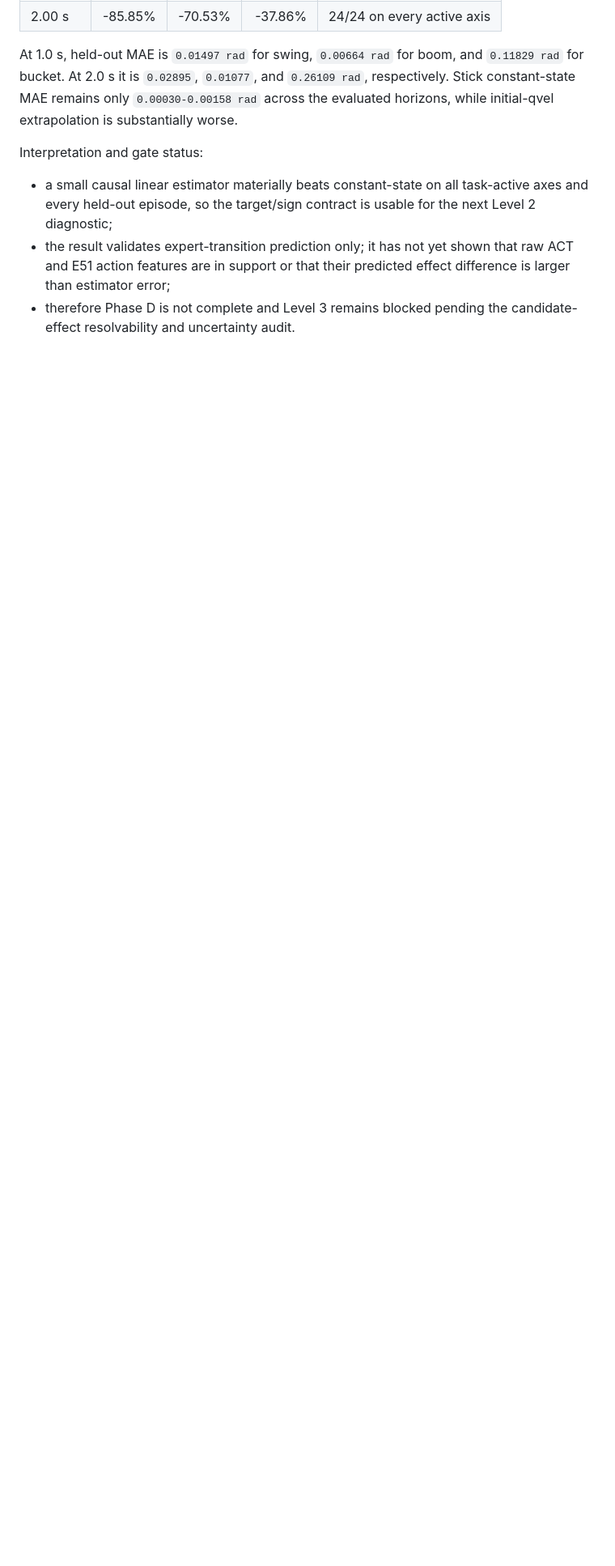
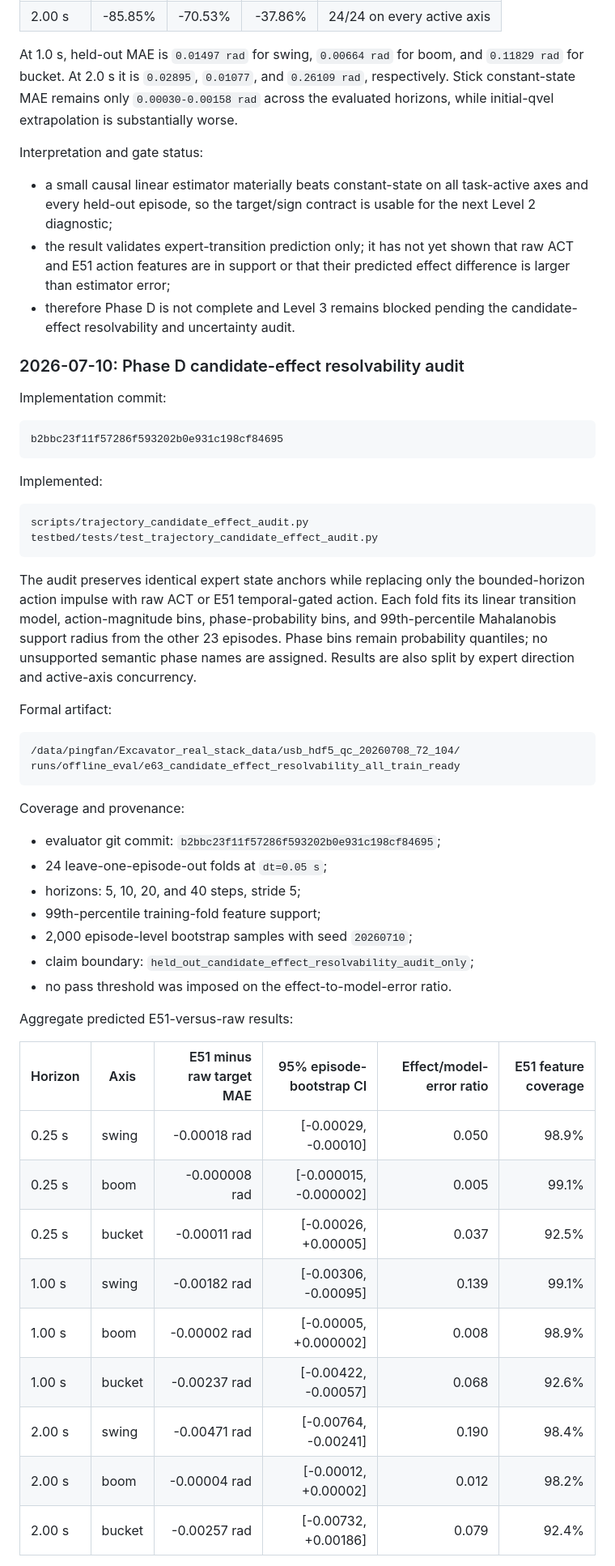
Before and after one commit to xtt001/Excavator_real_stack, a Markdown page: docs/trajectory_support_retention_eval_implementation_plan.md, the part around one of its changes. Shown at 81% size. Drawn GitHub-style; blank space fills up the shorter version.

Commit message:
Record candidate effect audit evidence

````diff
--- a/docs/trajectory_support_retention_eval_implementation_plan.md
+++ b/docs/trajectory_support_retention_eval_implementation_plan.md
@@ -670,3 +670,58 @@ Interpretation and gate status:
   effect difference is larger than estimator error;
 - therefore Phase D is not complete and Level 3 remains blocked pending the
   candidate-effect resolvability and uncertainty audit.
+
+### 2026-07-10: Phase D candidate-effect resolvability audit
+
+Implementation commit:
+
+```text
+b2bbc23f11f57286f593202b0e931c198cf84695
+```
+
+Implemented:
+
+```text
+scripts/trajectory_candidate_effect_audit.py
+testbed/tests/test_trajectory_candidate_effect_audit.py
+```
+
+The audit preserves identical expert state anchors while replacing only the
+bounded-horizon action impulse with raw ACT or E51 temporal-gated action. Each
+fold fits its linear transition model, action-magnitude bins, phase-probability
+bins, and 99th-percentile Mahalanobis support radius from the other 23
+episodes. Phase bins remain probability quantiles; no unsupported semantic
+phase names are assigned. Results are also split by expert direction and
+active-axis concurrency.
+
+Formal artifact:
+
+```text
+/data/pingfan/Excavator_real_stack_data/usb_hdf5_qc_20260708_72_104/
+runs/offline_eval/e63_candidate_effect_resolvability_all_train_ready
+```
+
+Coverage and provenance:
+
+- evaluator git commit: `b2bbc23f11f57286f593202b0e931c198cf84695`;
+- 24 leave-one-episode-out folds at `dt=0.05 s`;
+- horizons: 5, 10, 20, and 40 steps, stride 5;
+- 99th-percentile training-fold feature support;
+- 2,000 episode-level bootstrap samples with seed `20260710`;
+- claim boundary: `held_out_candidate_effect_resolvability_audit_only`;
+- no pass threshold was imposed on the effect-to-model-error ratio.
+
+Aggregate predicted E51-versus-raw results:
+
+| Horizon | Axis | E51 minus raw target MAE | 95% episode-bootstrap CI | Effect/model-error ratio | E51 feature coverage |
+| --- | --- | ---: | ---: | ---: | ---: |
+| 0.25 s | swing | -0.00018 rad | [-0.00029, -0.00010] | 0.050 | 98.9% |
+| 0.25 s | boom | -0.000008 rad | [-0.000015, -0.000002] | 0.005 | 99.1% |
+| 0.25 s | bucket | -0.00011 rad | [-0.00026, +0.00005] | 0.037 | 92.5% |
+| 1.00 s | swing | -0.00182 rad | [-0.00306, -0.00095] | 0.139 | 99.1% |
+| 1.00 s | boom | -0.00002 rad | [-0.00005, +0.000002] | 0.008 | 98.9% |
+| 1.00 s | bucket | -0.00237 rad | [-0.00422, -0.00057] | 0.068 | 92.6% |
+| 2.00 s | swing | -0.00471 rad | [-0.00764, -0.00241] | 0.190 | 98.4% |
+| 2.00 s | boom | -0.00004 rad | [-0.00012, +0.00002] | 0.012 | 98.2% |
+| 2.00 s | bucket | -0.00257 rad | [-0.00732, +0.00186] | 0.079 | 92.4% |
+
````
Also changed, not shown: other parts of docs/trajectory_support_retention_eval_implementation_plan.md (+27 -9 lines).
